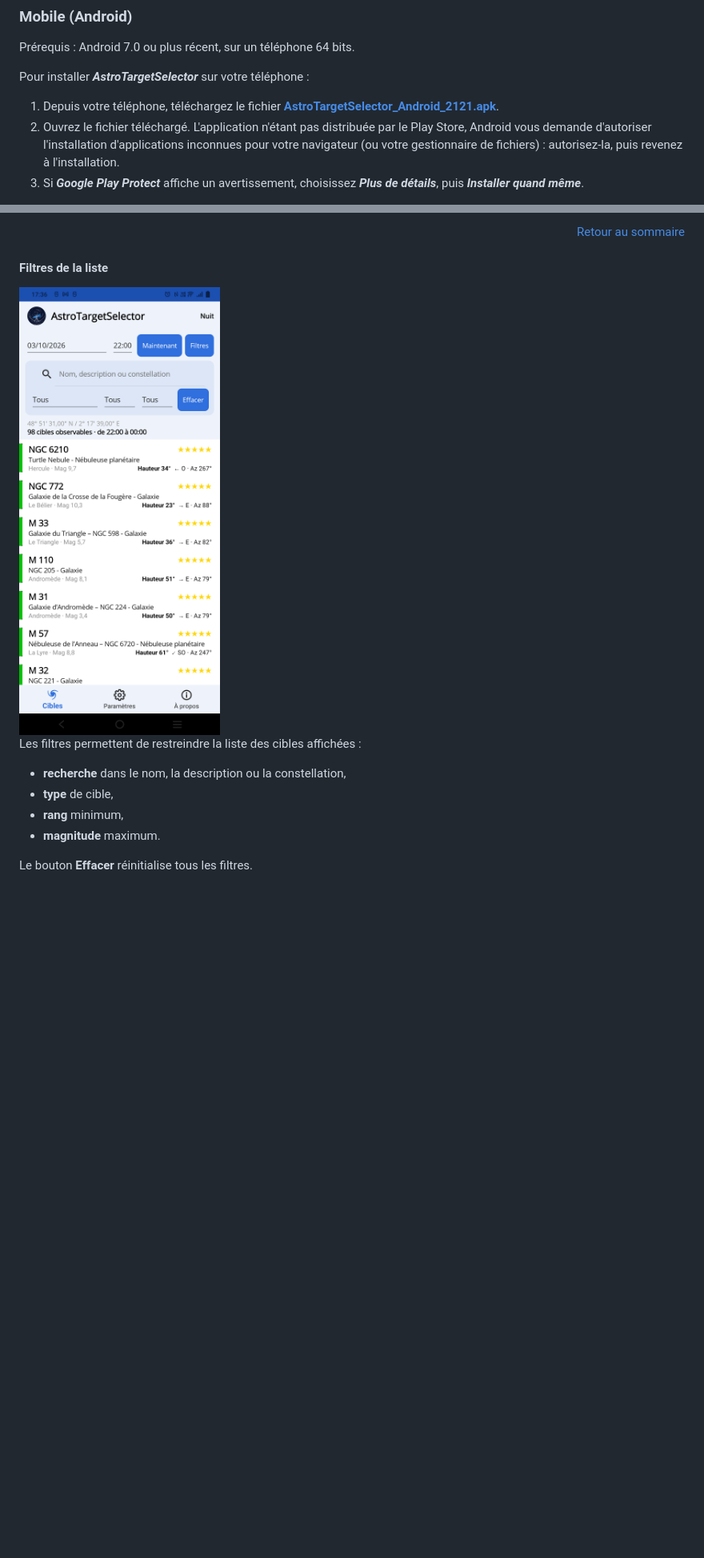
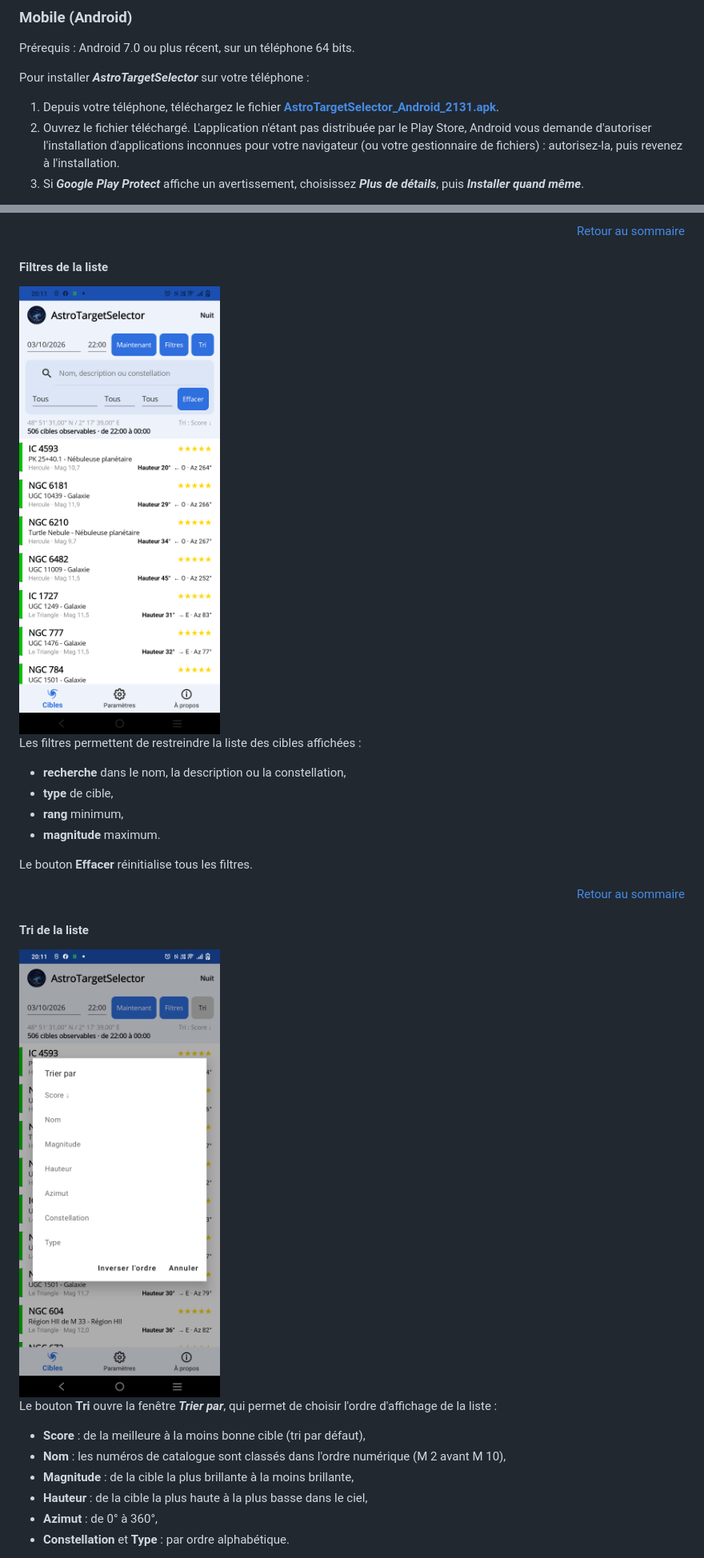
Before and after one commit to Juani005999/AstroTargetSelector, a Markdown page: README.md, 2 parts joined by grey strips. Shown at 80% size. GitHub-like rendering; pictures changed too: images/Mobile_Filtres.png, images/Mobile_Tri.png (added); blank space fills up the shorter version.

```diff
--- a/README.md
+++ b/README.md
@@ -111,7 +112,7 @@ Afin d'installer le logiciel ATS, veuillez suivre les étapes de l'assistant.
 Prérequis : Android 7.0 ou plus récent, sur un téléphone 64 bits.
 
 Pour installer ***AstroTargetSelector*** sur votre téléphone :
-1. Depuis votre téléphone, téléchargez le fichier **[AstroTargetSelector_Android_2121.apk](https://github.com/Juani005999/AstroTargetSelector/raw/main/AstroTargetSelector_Android_2121.apk)**.
+1. Depuis votre téléphone, téléchargez le fichier **[AstroTargetSelector_Android_2131.apk](https://github.com/Juani005999/AstroTargetSelector/raw/main/AstroTargetSelector_Android_2131.apk)**.
 2. Ouvrez le fichier téléchargé. L'application n'étant pas distribuée par le Play Store, Android vous demande d'autoriser l'installation d'applications inconnues pour votre navigateur (ou votre gestionnaire de fichiers) : autorisez-la, puis revenez à l'installation.
 3. Si ***Google Play Protect*** affiche un avertissement, choisissez ***Plus de détails***, puis ***Installer quand même***.
 
@@ -454,3 +456,17 @@ Les filtres permettent de restreindre la liste des cibles affichées :
 - **magnitude** maximum.
 
 Le bouton **Effacer** réinitialise tous les filtres.
+
+<p align="right"><a href="#sommaire">Retour au sommaire</a></p>
+
+#### Tri de la liste
+<img src="images/Mobile_Tri.png" alt="Tri de la liste" width="300">
+
+Le bouton **Tri** ouvre la fenêtre ***Trier par***, qui permet de choisir l'ordre d'affichage de la liste :
+- **Score** : de la meilleure à la moins bonne cible (tri par défaut),
+- **Nom** : les numéros de catalogue sont classés dans l'ordre numérique (M 2 avant M 10),
+- **Magnitude** : de la cible la plus brillante à la moins brillante,
+- **Hauteur** : de la cible la plus haute à la plus basse dans le ciel,
+- **Azimut** : de 0° à 360°,
+- **Constellation** et **Type** : par ordre alphabétique.
+
```
Also changed, not shown: other parts of README.md (+13 -2 lines), README.en.md (+28 -3 lines), images/Mobile_APropos.png, images/Mobile_Liste.png, images/Mobile_Liste_ModeNuit.png, 2 other files.
